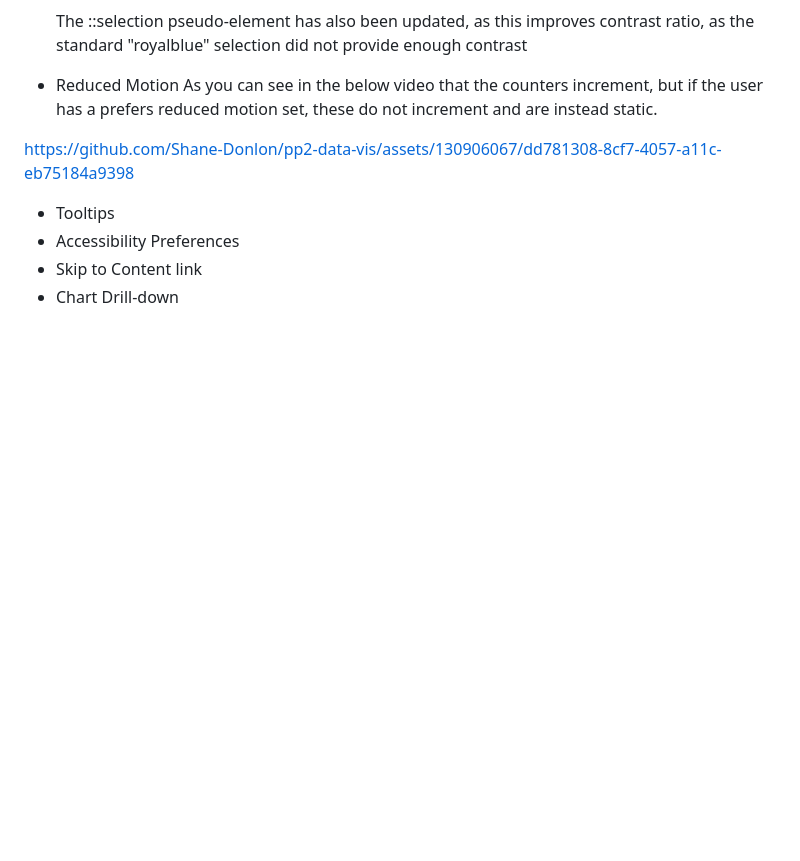
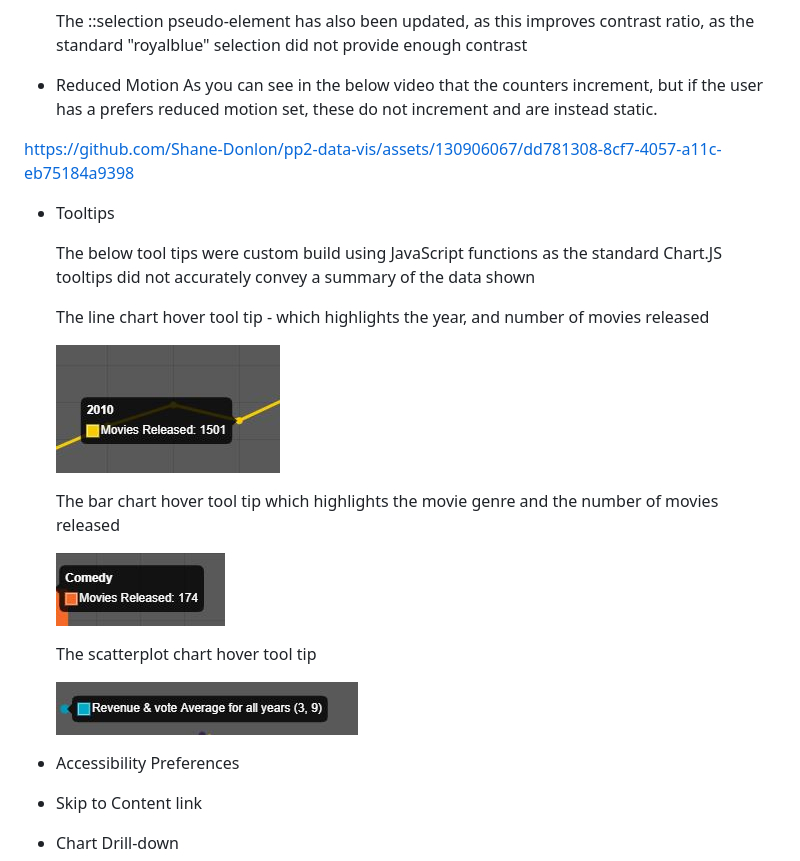
Before and after one commit to Shane-Donlon/pp2-data-vis, a Markdown page: README.md, the part around the change. Drawn GitHub-style; blank space fills up the shorter version.

Commit message:
Readme add: tool tip section

```diff
--- a/README.md
+++ b/README.md
@@ -57,6 +57,21 @@ https://github.com/Shane-Donlon/pp2-data-vis/assets/130906067/dd781308-8cf7-4057
 
 
 - Tooltips
+
+
+  The below tool tips were custom build using JavaScript functions as the standard Chart.JS tooltips did not accurately convey a summary of the data shown
+
+  The line chart hover tool tip - which highlights the year, and number of movies released
+
+  ![line Chart ToolTips](assets/documentation/mbyTooltip.jpg)
+
+  The bar chart hover tool tip which highlights the movie genre and the number of movies released
+
+  ![Bar Chart ToolTips](assets/documentation/mbyTooltipGenre.jpg)
+
+  The scatterplot chart hover tool tip
+
+  ![Scatter Plot ToolTips](assets/documentation/scatterToolTip.jpg)
 - Accessibility Preferences
 - Skip to Content link
 - Chart Drill-down
```
